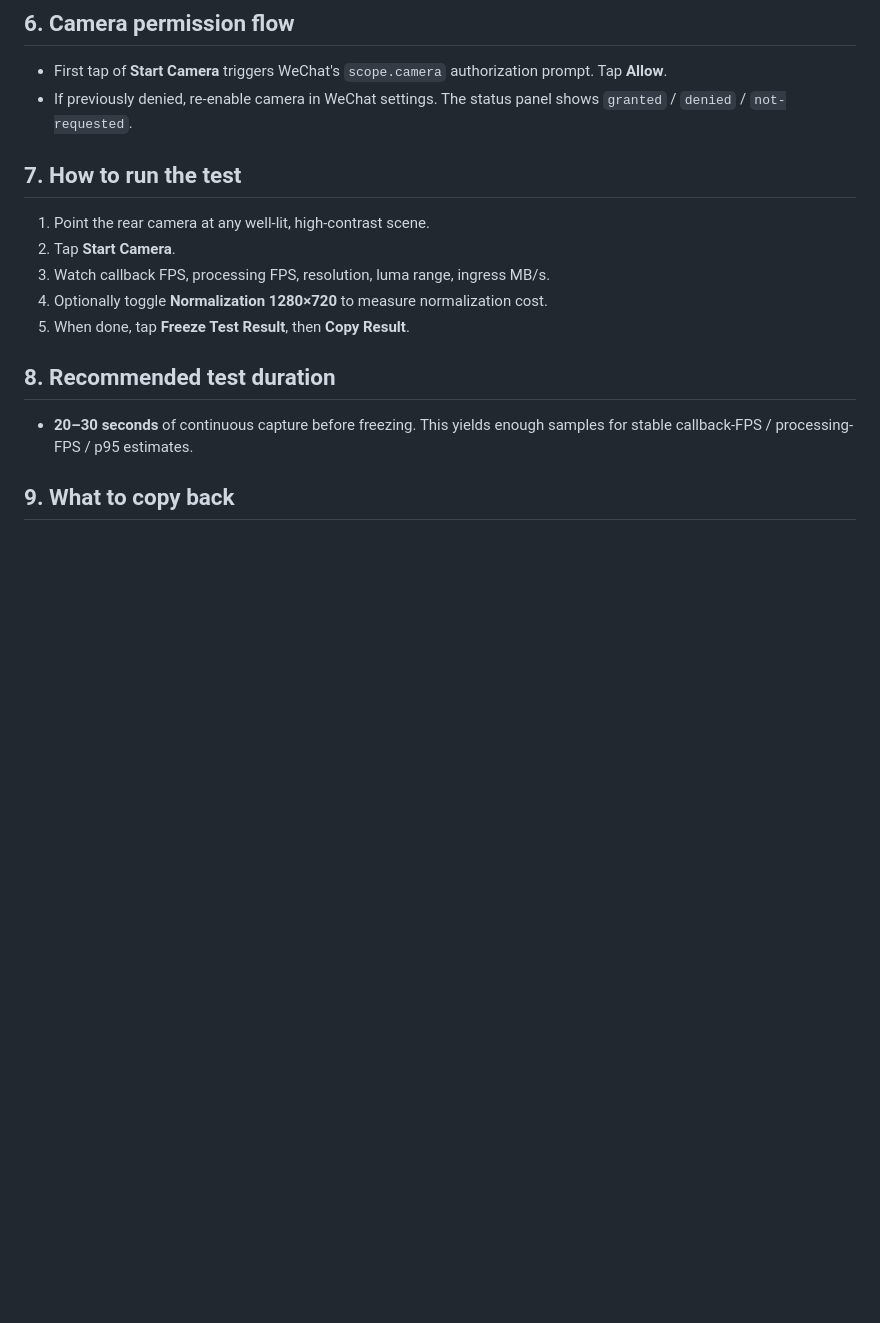
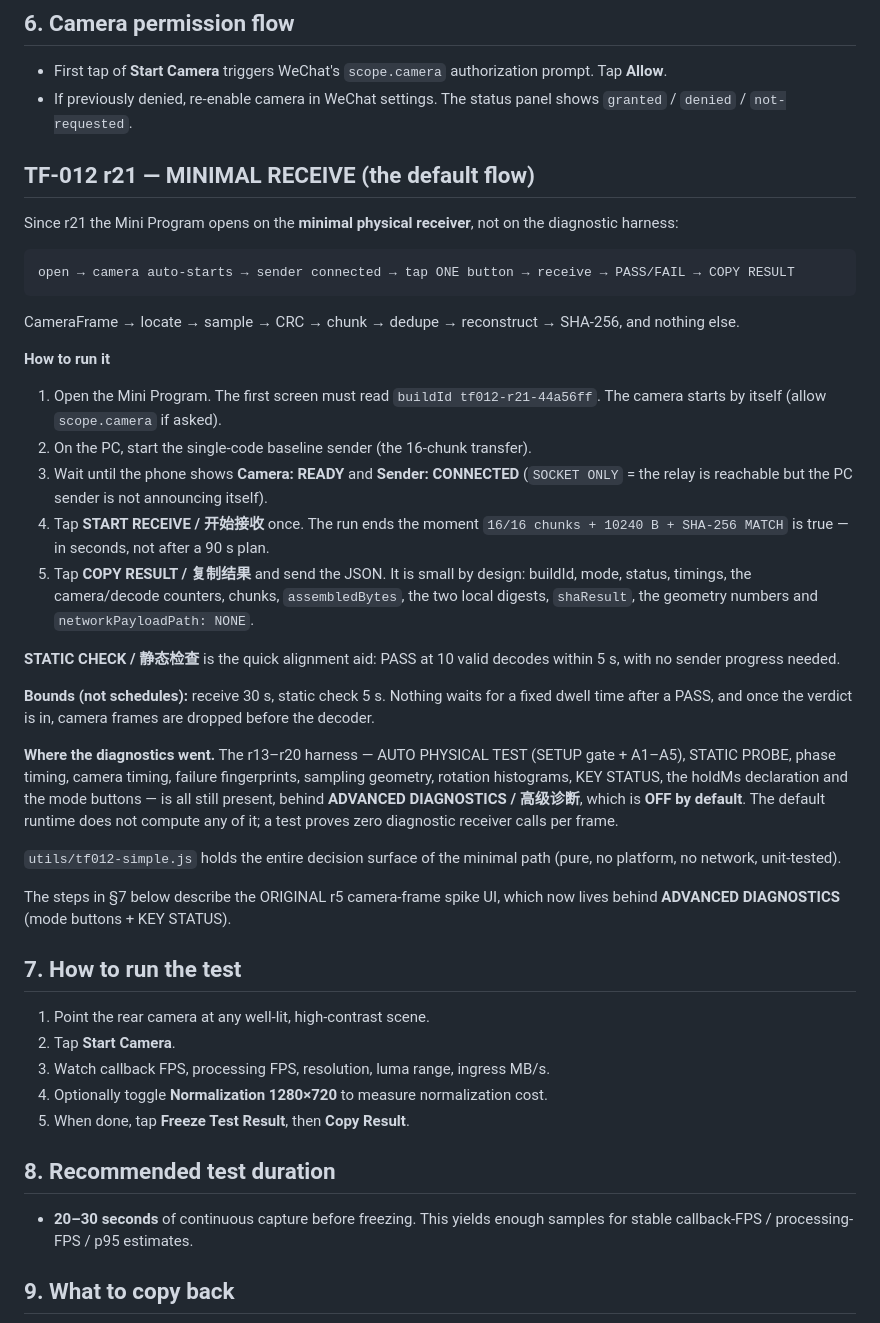
Before and after one commit to jisuxingchen/optilink, a Markdown page: experiments/tf-008-wechat-mini-receiver-poc/README.md, the part around the change. GitHub-like rendering; blank space fills up the shorter version.

Commit message:
TF-012 r21 docs: Mini Program README describes the minimal default flow
The README's test steps described the original r5 camera-frame spike UI, which
r21 moved behind ADVANCED DIAGNOSTICS. It now documents the default one-tap
receive flow, the STATIC CHECK, the bounds, where the r13-r20 harness went, and
the measured hot-path facts. Docs only: no runtime file changes.

````diff
--- a/experiments/tf-008-wechat-mini-receiver-poc/README.md
+++ b/experiments/tf-008-wechat-mini-receiver-poc/README.md
@@ -60,6 +60,48 @@ The page permanently shows **"OPTICAL CAMERA FRAME — LOCAL ONLY"** and
   prompt. Tap **Allow**.
 - If previously denied, re-enable camera in WeChat settings. The status panel
   shows `granted` / `denied` / `not-requested`.
+
+## TF-012 r21 — MINIMAL RECEIVE (the default flow)
+
+Since r21 the Mini Program opens on the **minimal physical receiver**, not on the diagnostic
+harness:
+
+```
+open → camera auto-starts → sender connected → tap ONE button → receive → PASS/FAIL → COPY RESULT
+```
+
+CameraFrame → locate → sample → CRC → chunk → dedupe → reconstruct → SHA-256, and nothing else.
+
+**How to run it**
+
+1. Open the Mini Program. The first screen must read `buildId tf012-r21-44a56ff`. The camera
+   starts by itself (allow `scope.camera` if asked).
+2. On the PC, start the single-code baseline sender (the 16-chunk transfer).
+3. Wait until the phone shows **Camera: READY** and **Sender: CONNECTED**
+   (`SOCKET ONLY` = the relay is reachable but the PC sender is not announcing itself).
+4. Tap **START RECEIVE / 开始接收** once. The run ends the moment
+   `16/16 chunks + 10240 B + SHA-256 MATCH` is true — in seconds, not after a 90 s plan.
+5. Tap **COPY RESULT / 复制结果** and send the JSON. It is small by design: buildId, mode, status,
+   timings, the camera/decode counters, chunks, `assembledBytes`, the two local digests,
+   `shaResult`, the geometry numbers and `networkPayloadPath: NONE`.
+
+**STATIC CHECK / 静态检查** is the quick alignment aid: PASS at 10 valid decodes within 5 s, with no
+sender progress needed.
+
+**Bounds (not schedules):** receive 30 s, static check 5 s. Nothing waits for a fixed dwell time
+after a PASS, and once the verdict is in, camera frames are dropped before the decoder.
+
+**Where the diagnostics went.** The r13–r20 harness — AUTO PHYSICAL TEST (SETUP gate + A1–A5),
+STATIC PROBE, phase timing, camera timing, failure fingerprints, sampling geometry, rotation
+histograms, KEY STATUS, the holdMs declaration and the mode buttons — is all still present, behind
+**ADVANCED DIAGNOSTICS / 高级诊断**, which is **OFF by default**. The default runtime does not
+compute any of it; a test proves zero diagnostic receiver calls per frame.
+
+`utils/tf012-simple.js` holds the entire decision surface of the minimal path (pure, no platform,
+no network, unit-tested).
+
+The steps in §7 below describe the ORIGINAL r5 camera-frame spike UI, which now lives behind
+**ADVANCED DIAGNOSTICS** (mode buttons + KEY STATUS).
 
 ## 7. How to run the test
 
````
